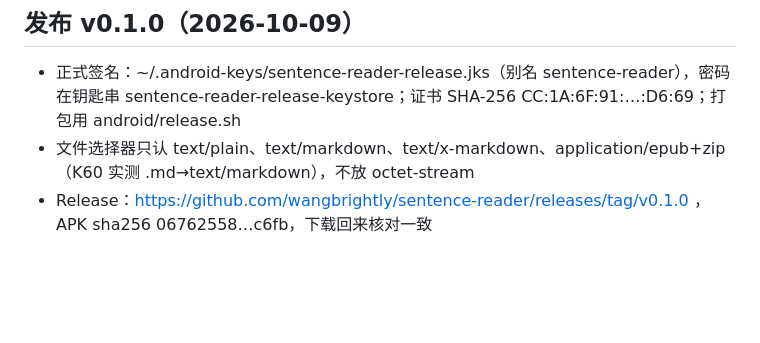
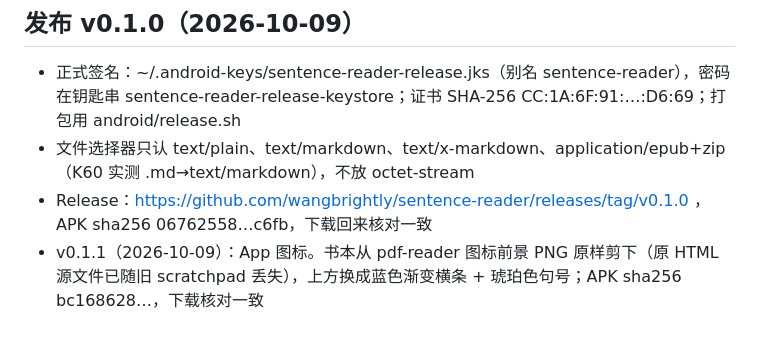
Before and after one commit to wangbrightly/sentence-reader, a Markdown page: DEV_WORKFLOW.md, the part around the change. GitHub-like rendering; blank space fills up the shorter version.

Commit message:
记录 v0.1.1 发布信息
Co-Authored-By: Claude Opus 5.5 <noreply@anthropic.com>

```diff
--- a/DEV_WORKFLOW.md
+++ b/DEV_WORKFLOW.md
@@ -48,3 +48,4 @@
 - 正式签名：~/.android-keys/sentence-reader-release.jks（别名 sentence-reader），密码在钥匙串 sentence-reader-release-keystore；证书 SHA-256 CC:1A:6F:91:…:D6:69；打包用 android/release.sh
 - 文件选择器只认 text/plain、text/markdown、text/x-markdown、application/epub+zip（K60 实测 .md→text/markdown），不放 octet-stream
 - Release：https://github.com/wangbrightly/sentence-reader/releases/tag/v0.1.0 ，APK sha256 06762558…c6fb，下载回来核对一致
+- v0.1.1（2026-10-09）：App 图标。书本从 pdf-reader 图标前景 PNG 原样剪下（原 HTML 源文件已随旧 scratchpad 丢失），上方换成蓝色渐变横条 + 琥珀色句号；APK sha256 bc168628…，下载核对一致
```
